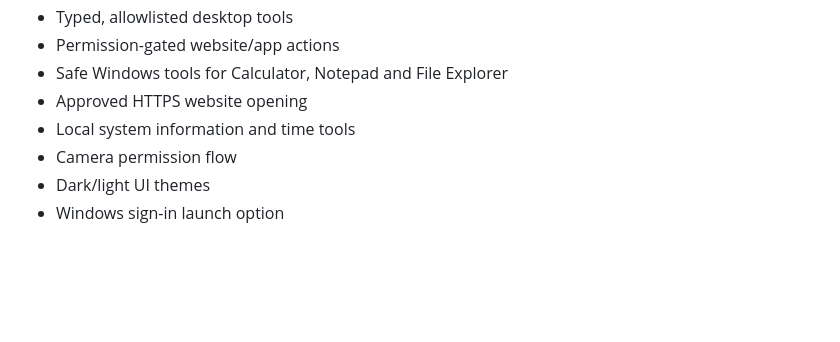
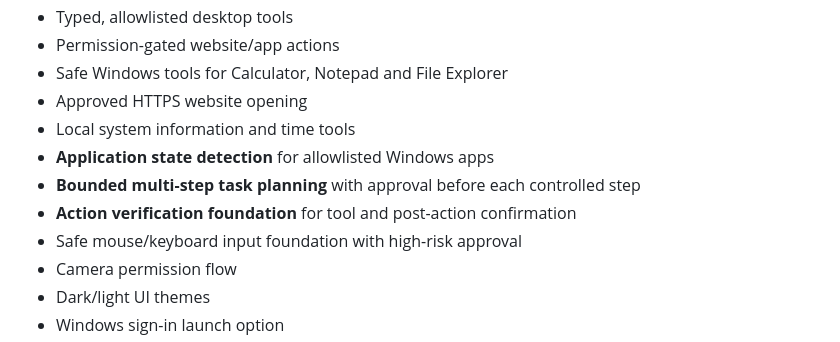
Before and after one commit to Deepanshu779/KRITAM, a Markdown page: README.md, the part around one of its changes. GitHub-like rendering; blank space fills up the shorter version.

```diff
--- a/README.md
+++ b/README.md
@@ -28,6 +28,10 @@ KRITAM is evolving from a desktop AI companion into a **voice-first computer ass
 - Safe Windows tools for Calculator, Notepad and File Explorer
 - Approved HTTPS website opening
 - Local system information and time tools
+- **Application state detection** for allowlisted Windows apps
+- **Bounded multi-step task planning** with approval before each controlled step
+- **Action verification foundation** for tool and post-action confirmation
+- Safe mouse/keyboard input foundation with high-risk approval
 - Camera permission flow
 - Dark/light UI themes
 - Windows sign-in launch option
```
Also changed, not shown: other parts of README.md (+31 -22 lines).
